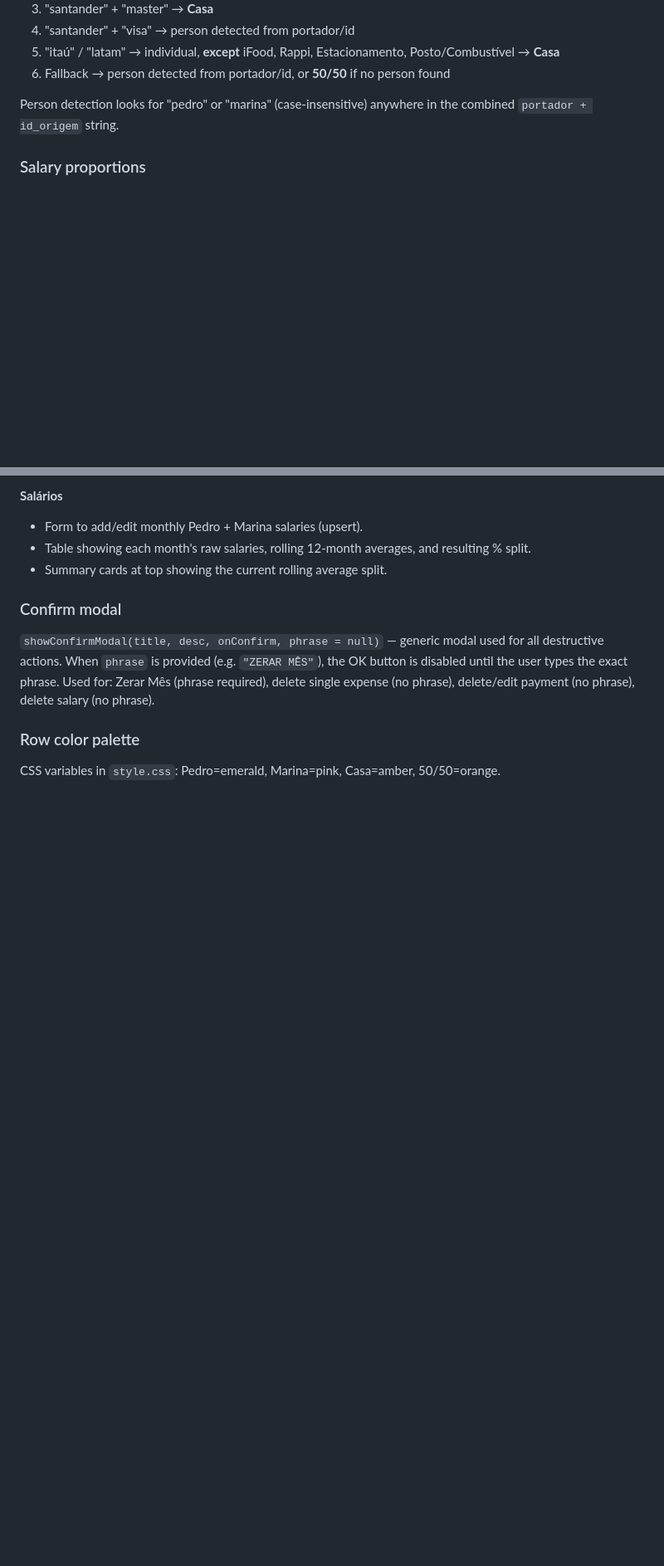
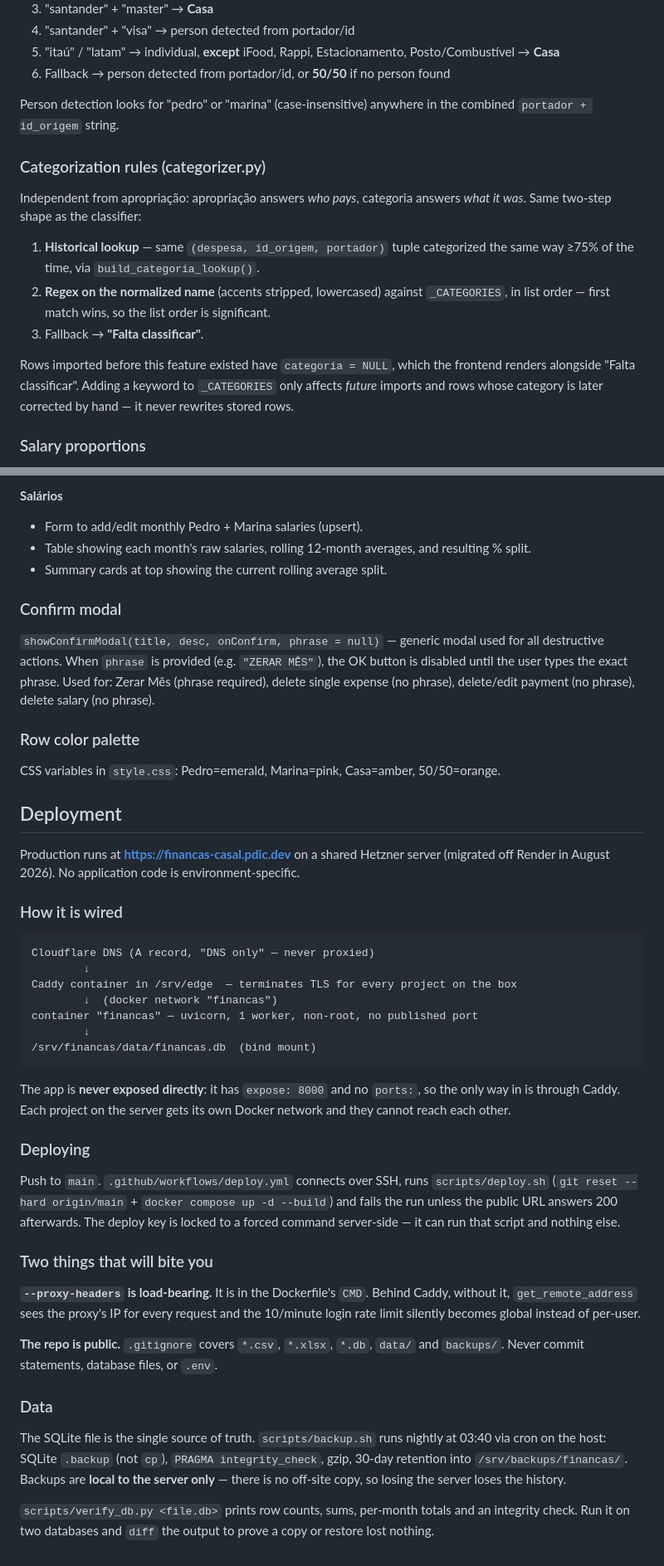
Before and after one commit to pedroichimaru/financas-casal, a Markdown page: CLAUDE.md, 2 parts joined by grey strips. Shown at 83% size. Rendered like a GitHub page; blank space fills up the shorter version.

````diff
--- a/CLAUDE.md
+++ b/CLAUDE.md
@@ -77,6 +107,21 @@ Priority order, first match wins:
 6. Fallback → person detected from portador/id, or **50/50** if no person found
 
 Person detection looks for "pedro" or "marina" (case-insensitive) anywhere in the combined `portador + id_origem` string.
+
+### Categorization rules (categorizer.py)
+
+Independent from apropriação: apropriação answers *who pays*, categoria answers *what it was*.
+Same two-step shape as the classifier:
+
+1. **Historical lookup** — same `(despesa, id_origem, portador)` tuple categorized the same way
+   ≥75% of the time, via `build_categoria_lookup()`.
+2. **Regex on the normalized name** (accents stripped, lowercased) against `_CATEGORIES`,
+   in list order — first match wins, so the list order is significant.
+3. Fallback → **"Falta classificar"**.
+
+Rows imported before this feature existed have `categoria = NULL`, which the frontend renders
+alongside "Falta classificar". Adding a keyword to `_CATEGORIES` only affects *future* imports
+and rows whose category is later corrected by hand — it never rewrites stored rows.
 
 ### Salary proportions
 
@@ -120,3 +171,50 @@ Person detection looks for "pedro" or "marina" (case-insensitive) anywhere in th
 ### Row color palette
 
 CSS variables in `style.css`: Pedro=emerald, Marina=pink, Casa=amber, 50/50=orange.
+
+## Deployment
+
+Production runs at **https://financas-casal.pdic.dev** on a shared Hetzner server
+(migrated off Render in August 2026). No application code is environment-specific.
+
+### How it is wired
+
+```
+Cloudflare DNS (A record, "DNS only" — never proxied)
+        ↓
+Caddy container in /srv/edge  — terminates TLS for every project on the box
+        ↓  (docker network "financas")
+container "financas" — uvicorn, 1 worker, non-root, no published port
+        ↓
+/srv/financas/data/financas.db  (bind mount)
+```
+
+The app is **never exposed directly**: it has `expose: 8000` and no `ports:`, so the only way
+in is through Caddy. Each project on the server gets its own Docker network and they cannot
+reach each other.
+
+### Deploying
+
+Push to `main`. `.github/workflows/deploy.yml` connects over SSH, runs `scripts/deploy.sh`
+(`git reset --hard origin/main` + `docker compose up -d --build`) and fails the run unless the
+public URL answers 200 afterwards. The deploy key is locked to a forced command server-side —
+it can run that script and nothing else.
+
+### Two things that will bite you
+
+**`--proxy-headers` is load-bearing.** It is in the Dockerfile's `CMD`. Behind Caddy, without
+it, `get_remote_address` sees the proxy's IP for every request and the 10/minute login rate
+limit silently becomes global instead of per-user.
+
+**The repo is public.** `.gitignore` covers `*.csv`, `*.xlsx`, `*.db`, `data/` and `backups/`.
+Never commit statements, database files, or `.env`.
+
+### Data
+
+The SQLite file is the single source of truth. `scripts/backup.sh` runs nightly at 03:40 via
+cron on the host: SQLite `.backup` (not `cp`), `PRAGMA integrity_check`, gzip, 30-day retention
+into `/srv/backups/financas/`. Backups are **local to the server only** — there is no off-site
+copy, so losing the server loses the history.
+
+`scripts/verify_db.py <file.db>` prints row counts, sums, per-month totals and an integrity
+check. Run it on two databases and `diff` the output to prove a copy or restore lost nothing.
````
Also changed, not shown: other parts of CLAUDE.md (+38 -2 lines), README.md (added, +73 -0 lines).
